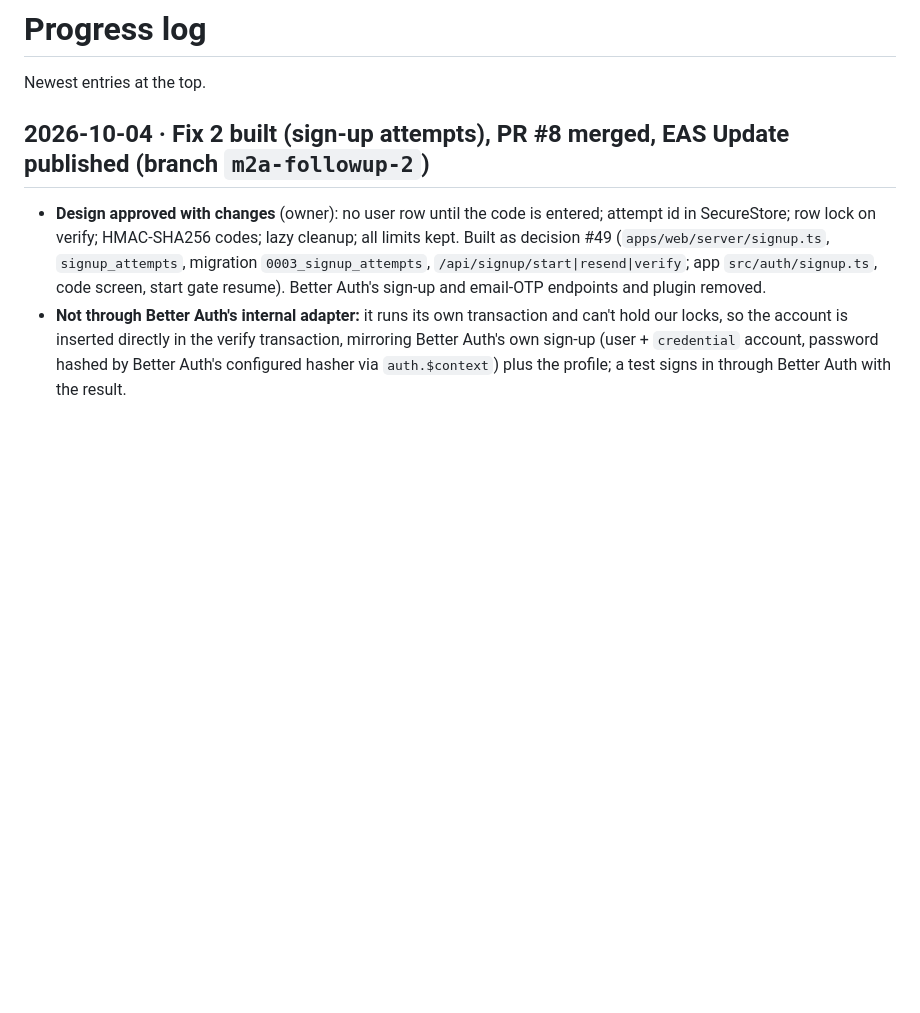
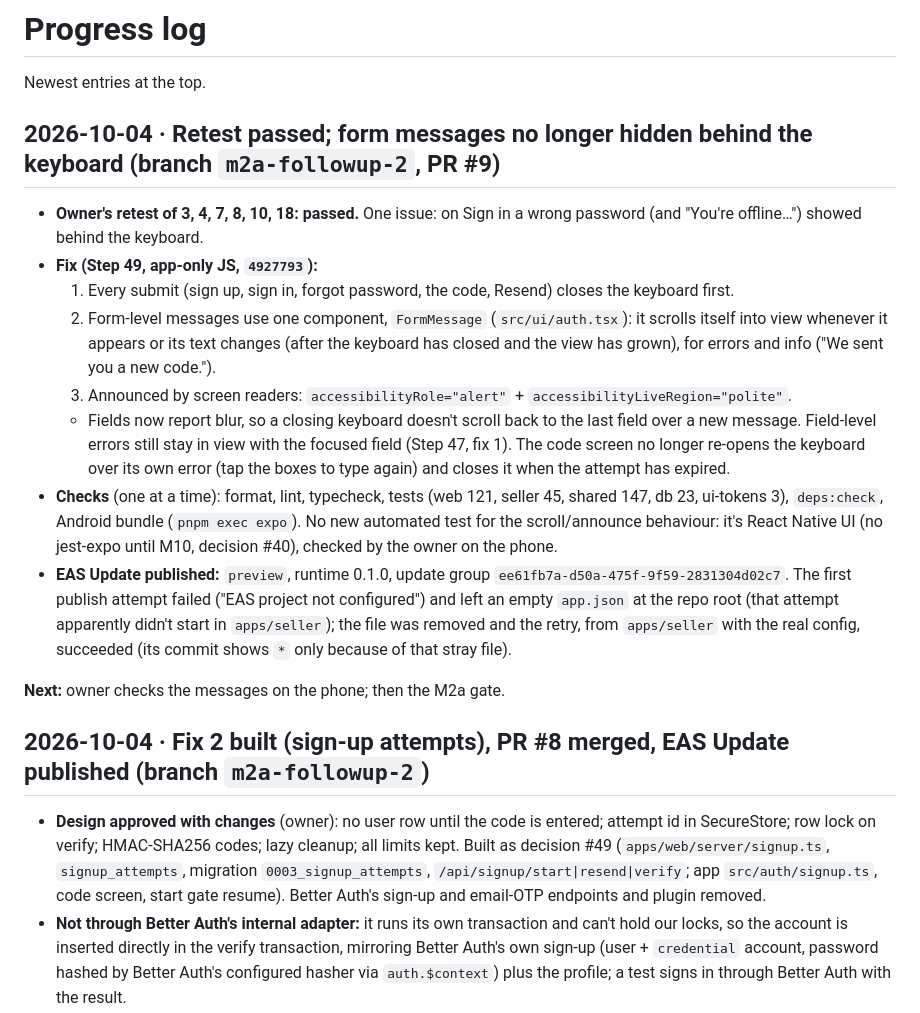
Before and after one commit to dennismugu7/oda, a Markdown page: docs/progress.md, the part around the change. Rendered like a GitHub page; blank space fills up the shorter version.

Commit message:
progress.md: keyboard message fix shipped as EAS Update
Co-Authored-By: Claude Opus 5.5 <noreply@anthropic.com>
Claude-Session: https://claude.ai/code/session_015sDDKYaQM5B7SHLR5b2sEJ

```diff
--- a/docs/progress.md
+++ b/docs/progress.md
@@ -1,6 +1,19 @@
 # Progress log
 
 Newest entries at the top.
+
+## 2026-10-04 · Retest passed; form messages no longer hidden behind the keyboard (branch `m2a-followup-2`, PR #9)
+
+- **Owner's retest of 3, 4, 7, 8, 10, 18: passed.** One issue: on Sign in a wrong password (and "You're offline…") showed behind the keyboard.
+- **Fix (Step 49, app-only JS, `4927793`):**
+  1. Every submit (sign up, sign in, forgot password, the code, Resend) closes the keyboard first.
+  2. Form-level messages use one component, `FormMessage` (`src/ui/auth.tsx`): it scrolls itself into view whenever it appears or its text changes (after the keyboard has closed and the view has grown), for errors and info ("We sent you a new code.").
+  3. Announced by screen readers: `accessibilityRole="alert"` + `accessibilityLiveRegion="polite"`.
+  - Fields now report blur, so a closing keyboard doesn't scroll back to the last field over a new message. Field-level errors still stay in view with the focused field (Step 47, fix 1). The code screen no longer re-opens the keyboard over its own error (tap the boxes to type again) and closes it when the attempt has expired.
+- **Checks** (one at a time): format, lint, typecheck, tests (web 121, seller 45, shared 147, db 23, ui-tokens 3), `deps:check`, Android bundle (`pnpm exec expo`). No new automated test for the scroll/announce behaviour: it's React Native UI (no jest-expo until M10, decision #40), checked by the owner on the phone.
+- **EAS Update published:** `preview`, runtime 0.1.0, update group `ee61fb7a-d50a-475f-9f59-2831304d02c7`. The first publish attempt failed ("EAS project not configured") and left an empty `app.json` at the repo root (that attempt apparently didn't start in `apps/seller`); the file was removed and the retry, from `apps/seller` with the real config, succeeded (its commit shows `*` only because of that stray file).
+
+**Next:** owner checks the messages on the phone; then the M2a gate.
 
 ## 2026-10-04 · Fix 2 built (sign-up attempts), PR #8 merged, EAS Update published (branch `m2a-followup-2`)
 
```
